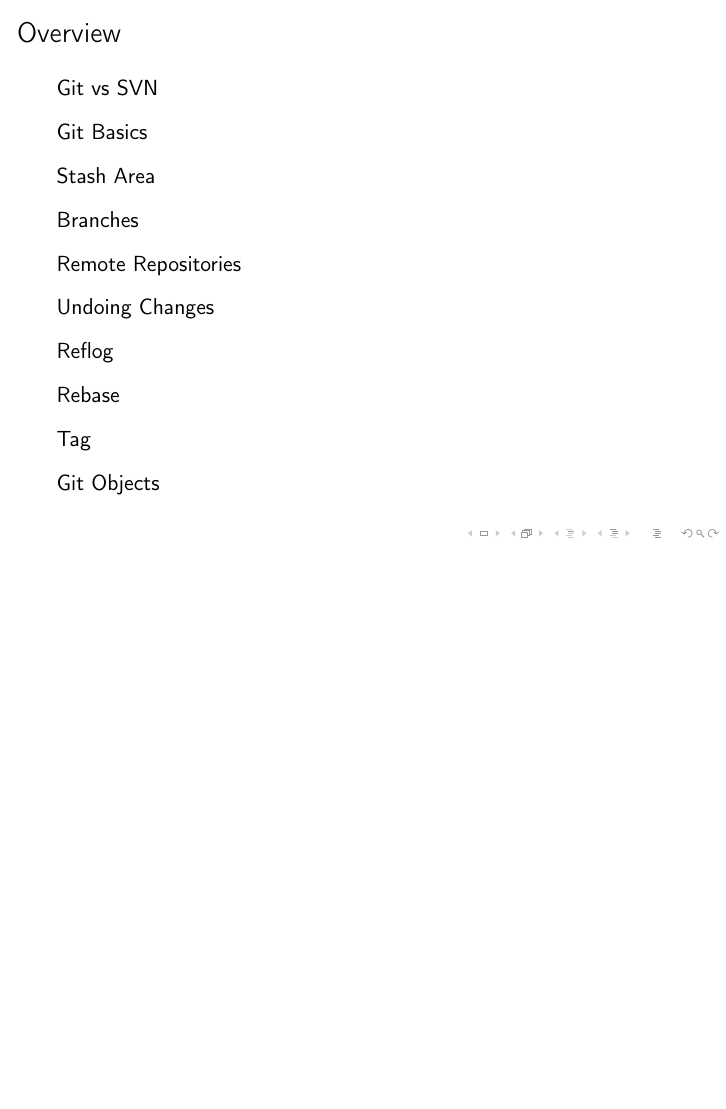
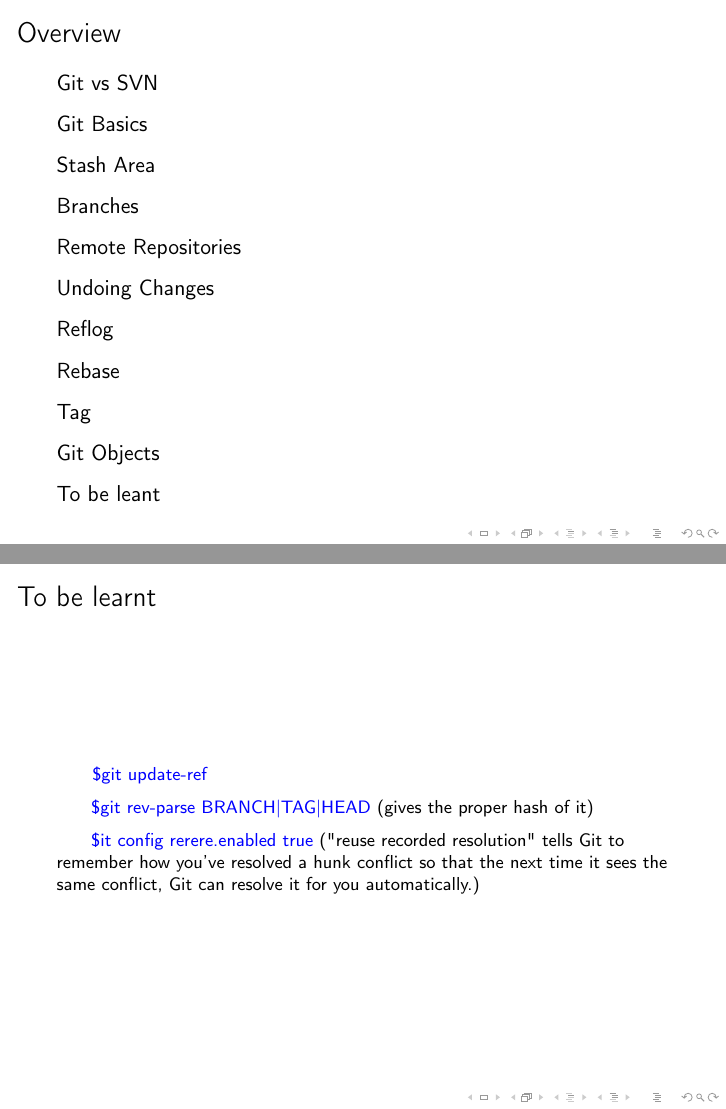
Before and after one commit to esix2/gitIntro, LaTeX slides (gitIntro.tex, which reads sections/tobelearnt.tex): page 2 of 32 before the commit and pages 2 and 33 of 33 after it, the two joined at a grey line, the shorter picture padded with empty space. Compiled offline with pdfLaTeX.

Commit message:
.gitignore

```diff
--- a/gitIntro.tex
+++ b/gitIntro.tex
@@ -43,5 +43,6 @@
 \section{Rebase}\input{sections/rebase.tex}
 \section{Tag}\input{sections/tag.tex}
 \section{Git Objects}\input{sections/objects.tex}
+\section{To be leant}\input{sections/tobelearnt.tex}
 
 \end{document}
--- /dev/null
+++ b/sections/tobelearnt.tex
@@ -0,0 +1,5 @@
+\begin{frame}{To be learnt}
+\comm{git update-ref}
+  \comm{git rev-parse BRANCH|TAG|HEAD} (gives the proper hash of it)
+  \comm{it config rerere.enabled true} ("reuse recorded resolution" tells Git to remember how you’ve resolved a hunk conflict so that the next time it sees the same conflict, Git can resolve it for you automatically.)
+\end{frame}
```
Also changed, not shown: gitIntro.pdf (added), sections/gitIntro.pdf (added), 1 other file.
